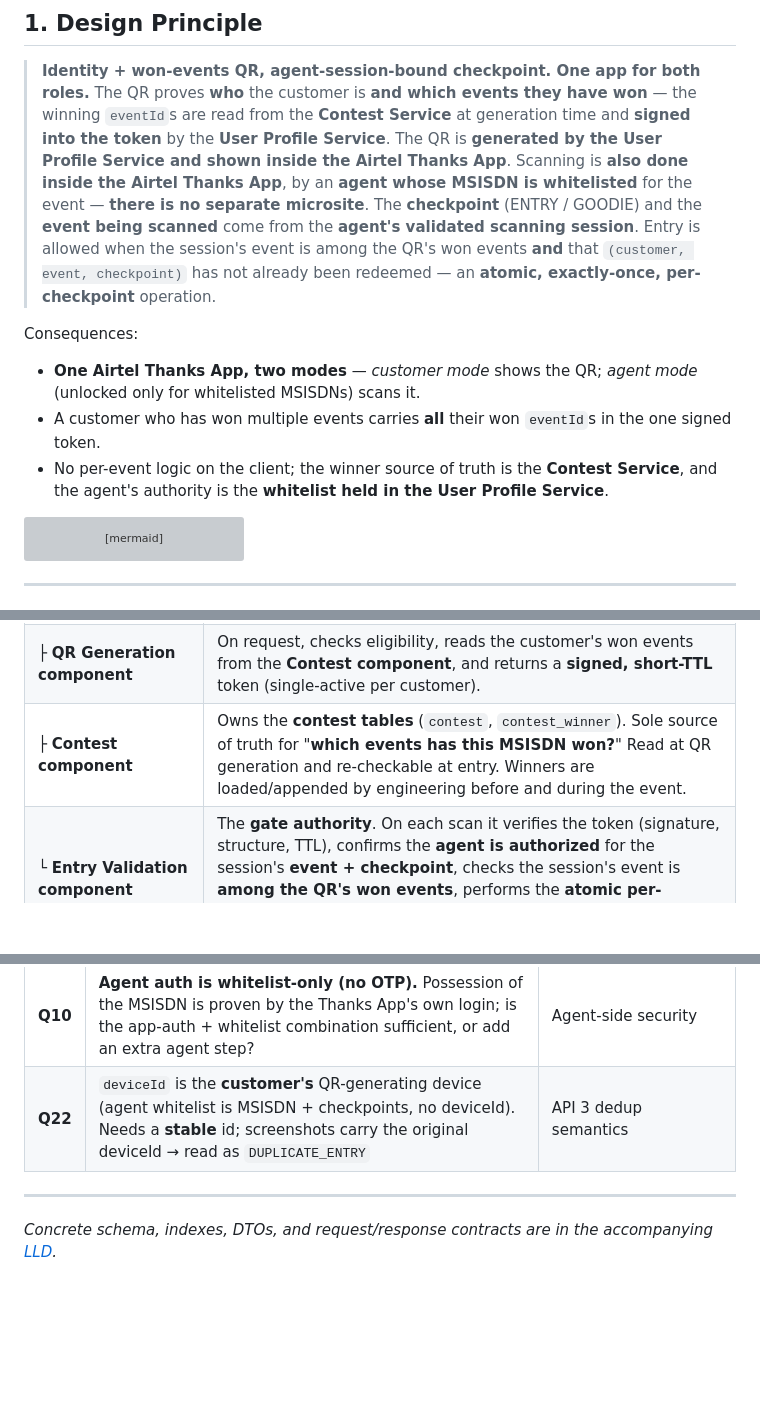
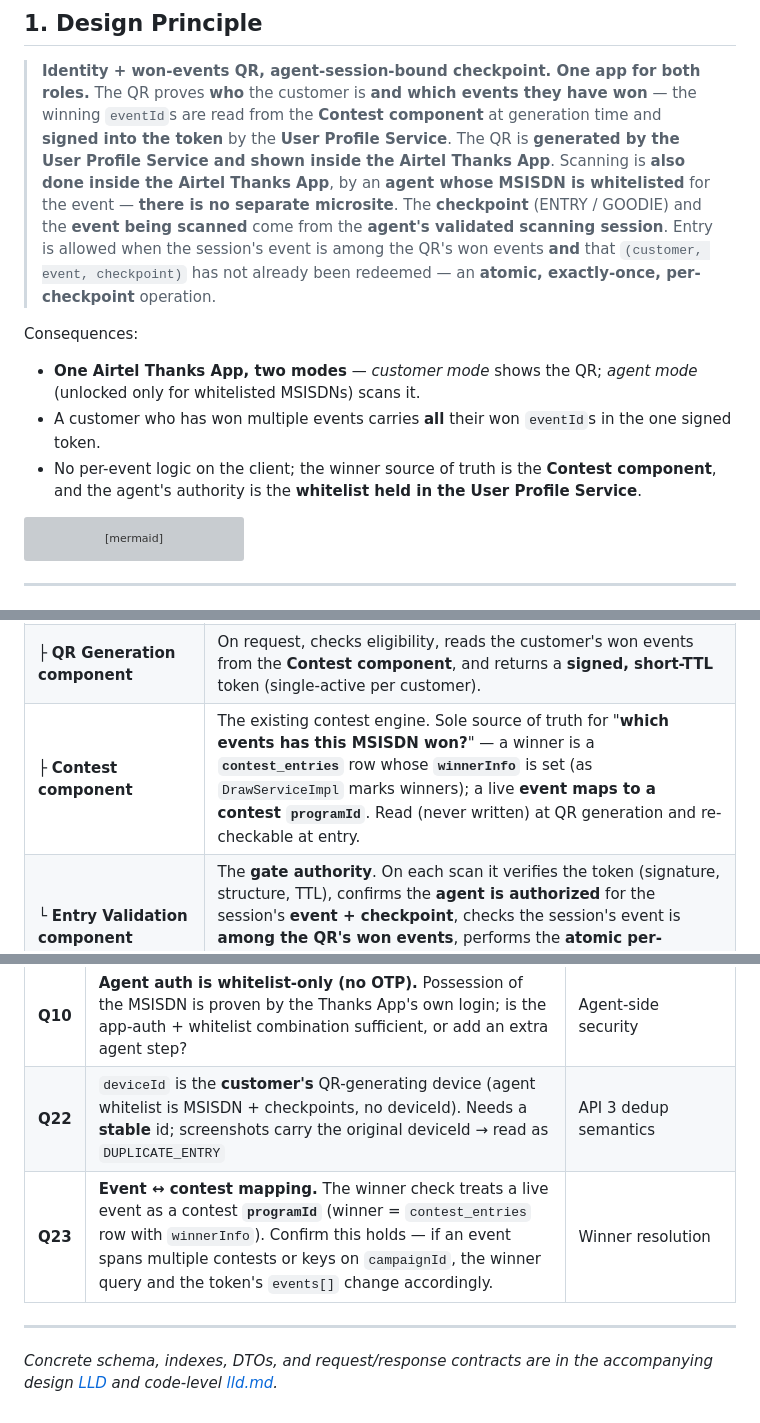
Before and after one commit to Amitpawar503/lazzy, a Markdown page: docs/digital-membership/03-hld.md, 3 parts joined by grey strips. GitHub-like rendering; blank space fills up the shorter version; grey boxes are pictures that could not be loaded.

````diff
--- a/docs/digital-membership/03-hld.md
+++ b/docs/digital-membership/03-hld.md
@@ -33,7 +33,7 @@
 
 > **Identity + won-events QR, agent-session-bound checkpoint. One app for both roles.**
 > The QR proves **who** the customer is **and which events they have won** — the winning
-> `eventId`s are read from the **Contest Service** at generation time and **signed into the
+> `eventId`s are read from the **Contest component** at generation time and **signed into the
 > token** by the **User Profile Service**. The QR is **generated by the User Profile Service and
 > shown inside the Airtel Thanks App**. Scanning is **also done inside the Airtel Thanks App**, by
 > an **agent whose MSISDN is whitelisted** for the event — **there is no separate microsite**. The
@@ -46,7 +46,7 @@ Consequences:
 
 - **One Airtel Thanks App, two modes** — *customer mode* shows the QR; *agent mode* (unlocked only for whitelisted MSISDNs) scans it.
 - A customer who has won multiple events carries **all** their won `eventId`s in the one signed token.
-- No per-event logic on the client; the winner source of truth is the **Contest Service**, and the agent's authority is the **whitelist held in the User Profile Service**.
+- No per-event logic on the client; the winner source of truth is the **Contest component**, and the agent's authority is the **whitelist held in the User Profile Service**.
 
 ```mermaid
 flowchart LR
@@ -171,7 +171,7 @@ separate deployables.
 | ├ **Eligibility component** | Membership status — active Postpaid + Fastlane / Advantage Club. Gates the customer surfaces and QR generation. |
 | ├ **Agent Whitelist & Session component** | The **agent whitelist** — which **events** and which **checkpoints** (ENTRY / GOODIE / both) each agent MSISDN may scan — and **agent scanning-session** validation. |
 | ├ **QR Generation component** | On request, checks eligibility, reads the customer's won events from the **Contest component**, and returns a **signed, short-TTL** token (single-active per customer). |
-| ├ **Contest component** | Owns the **contest tables** (`contest`, `contest_winner`). Sole source of truth for "**which events has this MSISDN won?**" Read at QR generation and re-checkable at entry. Winners are loaded/appended by engineering before and during the event. |
+| ├ **Contest component** | The existing contest engine. Sole source of truth for "**which events has this MSISDN won?**" — a winner is a **`contest_entries`** row whose **`winnerInfo`** is set (as `DrawServiceImpl` marks winners); a live **event maps to a contest `programId`**. Read (never written) at QR generation and re-checkable at entry. |
 | └ **Entry Validation component** | The **gate authority**. On each scan it verifies the token (signature, structure, TTL), confirms the **agent is authorized** for the session's **event + checkpoint**, checks the session's event is **among the QR's won events**, performs the **atomic per-checkpoint redemption**, writes the **audit log**, and returns a **callback code**. Also serves the **scan-history** API. |
 | **Admin / Engineering tooling** | Not a UI role. Against the User Profile Service, it creates events, loads **contest winners** (Contest component) and **agent whitelist** rows (Agent Whitelist component), and retrieves **scan history** (Entry Validation component). |
 
@@ -660,7 +659,8 @@ flowchart TD
 | **Q5** | Screenshot handling — block (Android) vs detect (iOS) | Platform parity |
 | **Q10** | **Agent auth is whitelist-only (no OTP).** Possession of the MSISDN is proven by the Thanks App's own login; is the app-auth + whitelist combination sufficient, or add an extra agent step? | Agent-side security |
 | **Q22** | `deviceId` is the **customer's** QR-generating device (agent whitelist is MSISDN + checkpoints, no deviceId). Needs a **stable** id; screenshots carry the original deviceId → read as `DUPLICATE_ENTRY` | API 3 dedup semantics |
+| **Q23** | **Event ↔ contest mapping.** The winner check treats a live event as a contest **`programId`** (winner = `contest_entries` row with `winnerInfo`). Confirm this holds — if an event spans multiple contests or keys on `campaignId`, the winner query and the token's `events[]` change accordingly. | Winner resolution |
 
 ---
 
-*Concrete schema, indexes, DTOs, and request/response contracts are in the accompanying [LLD](./04-lld.md).*
+*Concrete schema, indexes, DTOs, and request/response contracts are in the accompanying design [LLD](./04-lld.md) and code-level [lld.md](./lld.md).*
````
Also changed, not shown: other parts of docs/digital-membership/03-hld.md (+39 -40 lines).
